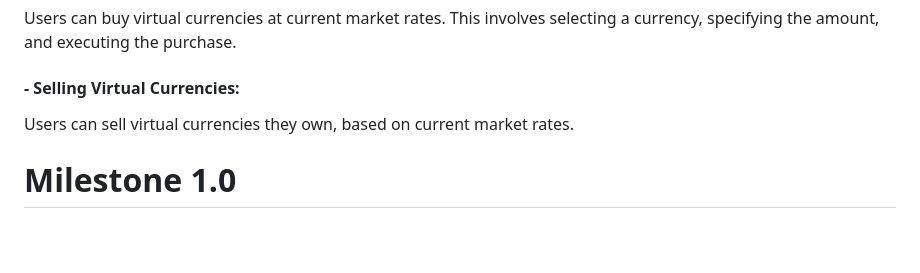
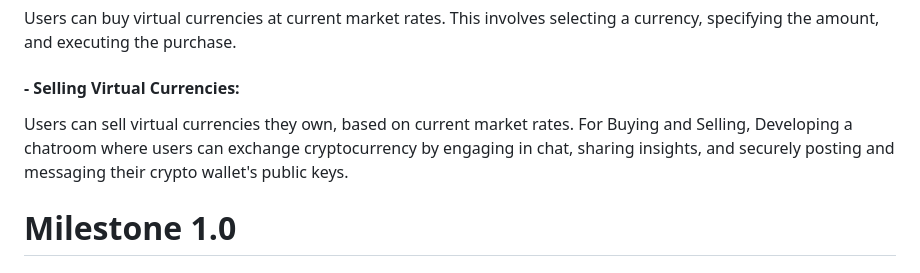
Before and after one commit to Ahmed5641/Virtual-Currency-Exchange, a Markdown page: README.md, the part around the change. GitHub-like rendering; blank space fills up the shorter version.

```diff
--- a/README.md
+++ b/README.md
@@ -155,6 +155,7 @@ To create a web-based platform where users can simulate the experience of tradin
    Users can buy virtual currencies at current market rates. This involves selecting a currency, specifying the amount, and executing the purchase.
 #### - Selling Virtual Currencies:
    Users can sell virtual currencies they own, based on current market rates.
+   For Buying and Selling, Developing a chatroom where users can exchange cryptocurrency by engaging in chat, sharing insights, and securely posting and messaging their crypto wallet's public keys.
 
 
 # Milestone 1.0
```
